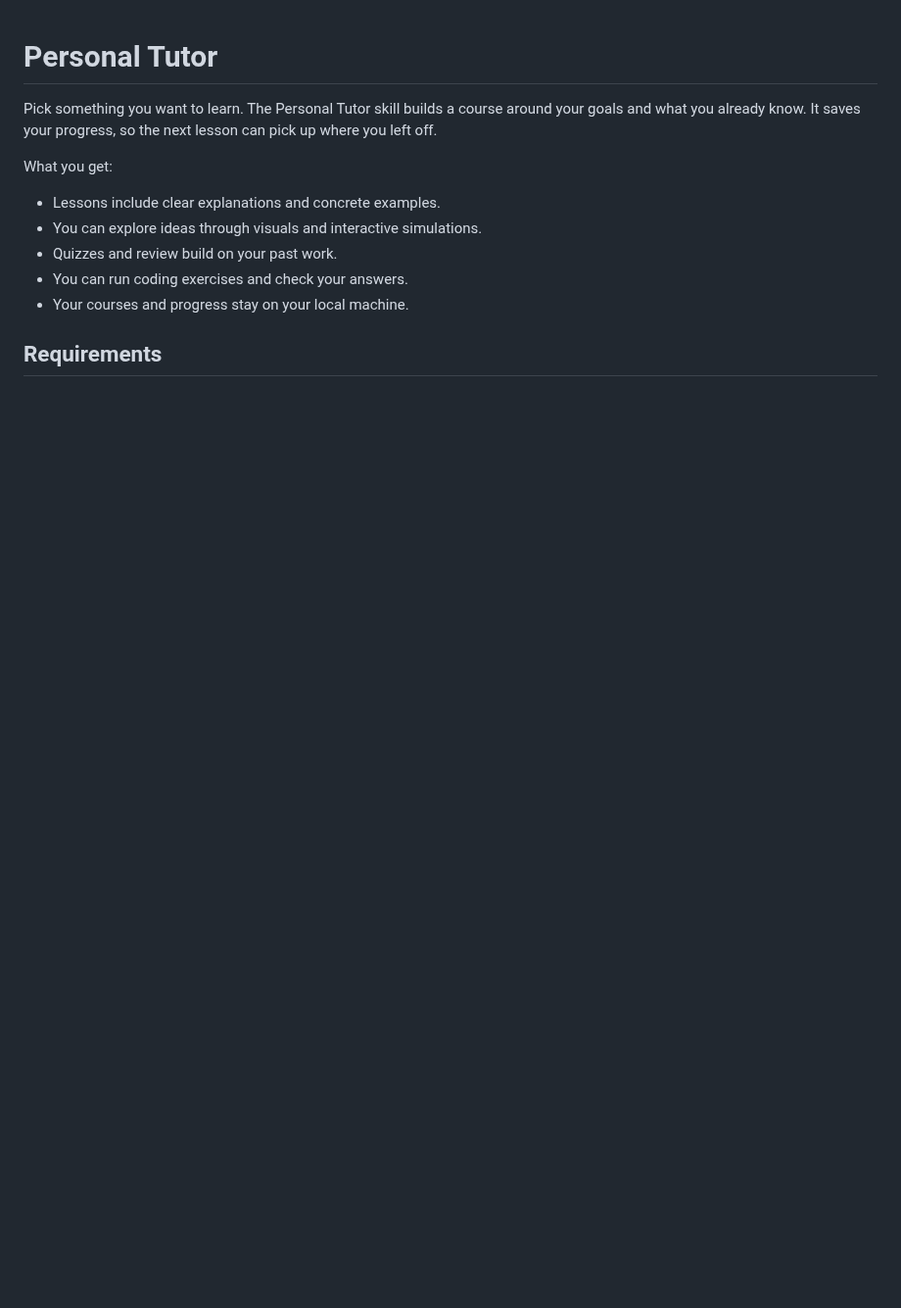
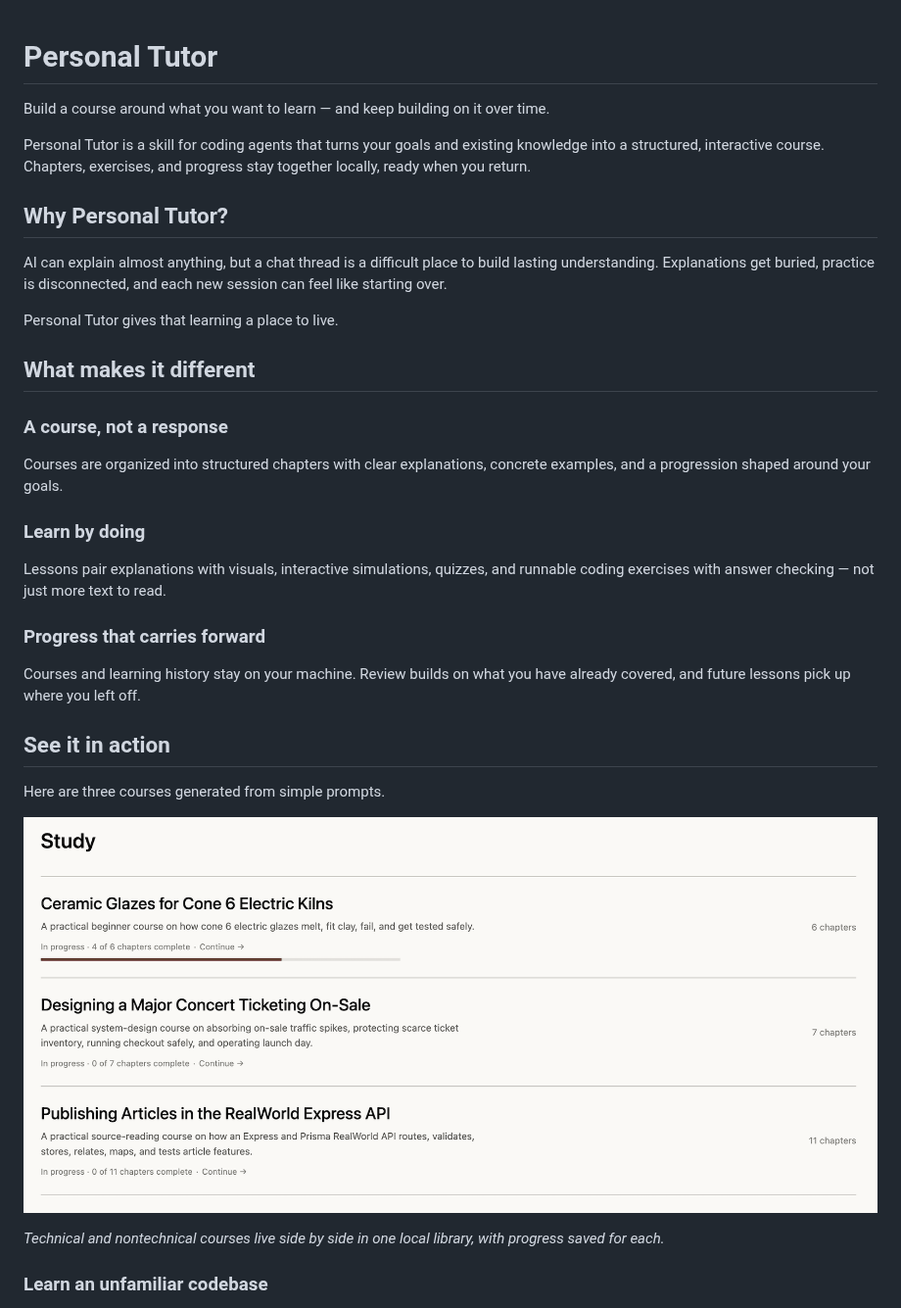
Before and after one commit to briannajzhang/personal-tutor, a Markdown page: README.md, the part around one of its changes. Shown at 98% size. Drawn GitHub-style; pictures changed too: assets/course-library.png (added); blank space fills up the shorter version.

Commit message:
Add stable Personal Tutor dev command and refresh README (#41)
* Add stable Personal Tutor dev command

* Refresh README quick start and examples

```diff
--- a/README.md
+++ b/README.md
@@ -1,15 +1,36 @@
 # Personal Tutor
 
-Pick something you want to learn. The Personal Tutor skill builds a course
-around your goals and what you already know. It saves your progress, so the next
-lesson can pick up where you left off.
+Build a course around what you want to learn — and keep building on it over time.
 
-What you get:
+Personal Tutor is a skill for coding agents that turns your goals and existing knowledge into a structured, interactive course. Chapters, exercises, and progress stay together locally, ready when you return.
 
-- Lessons include clear explanations and concrete examples.
-- You can explore ideas through visuals and interactive simulations.
-- Quizzes and review build on your past work.
-- You can run coding exercises and check your answers.
-- Your courses and progress stay on your local machine.
+## Why Personal Tutor?
 
-## Requirements
+AI can explain almost anything, but a chat thread is a difficult place to build lasting understanding. Explanations get buried, practice is disconnected, and each new session can feel like starting over.
+
+Personal Tutor gives that learning a place to live.
+
+## What makes it different
+
+### A course, not a response
+
+Courses are organized into structured chapters with clear explanations, concrete examples, and a progression shaped around your goals.
+
+### Learn by doing
+
+Lessons pair explanations with visuals, interactive simulations, quizzes, and runnable coding exercises with answer checking — not just more text to read.
+
+### Progress that carries forward
+
+Courses and learning history stay on your machine. Review builds on what you have already covered, and future lessons pick up where you left off.
+
+## See it in action
+
+Here are three courses generated from simple prompts.
+
+![A local Personal Tutor library containing courses on ceramic glazes, concert ticketing, and an Express codebase](./assets/course-library.png)
+
+*Technical and nontechnical courses live side by side in one local library, with progress saved for each.*
+
+### Learn an unfamiliar codebase
+
```
Also changed, not shown: other parts of README.md (+65 -5 lines), assets/codebase-request-flow.png (added), assets/concert-pressure-lab.png (added), 3 other files.
